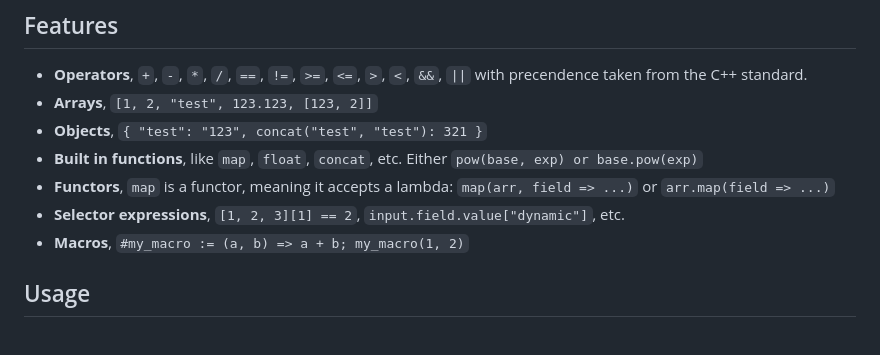
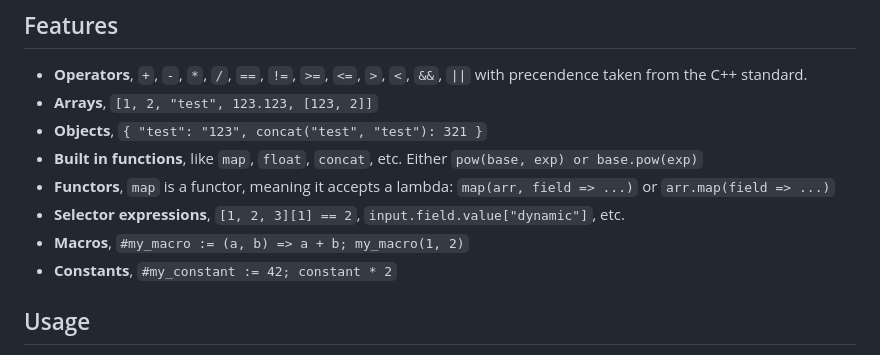
Before and after one commit to cognitedata/kuiper, a Markdown page: README.md, the part around the change. Drawn GitHub-style.

Commit message:
Mention constants in README
We've added constants, but we don't mention it in the list of features.

```diff
--- a/README.md
+++ b/README.md
@@ -14,6 +14,7 @@ an array, and even pairs of arrays, but it is not possible to implement recursio
 - **Functors**, `map` is a functor, meaning it accepts a lambda: `map(arr, field => ...)` or `arr.map(field => ...)`
 - **Selector expressions**, `[1, 2, 3][1] == 2`, `input.field.value["dynamic"]`, etc.
 - **Macros**, `#my_macro := (a, b) => a + b; my_macro(1, 2)`
+- **Constants**, `#my_constant := 42; constant * 2`
 
 ## Usage
 
```
